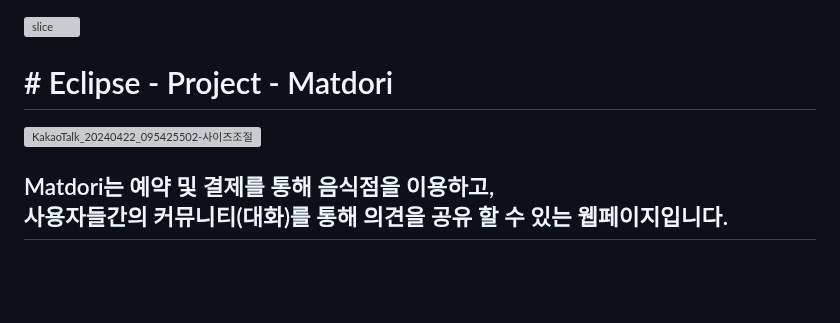
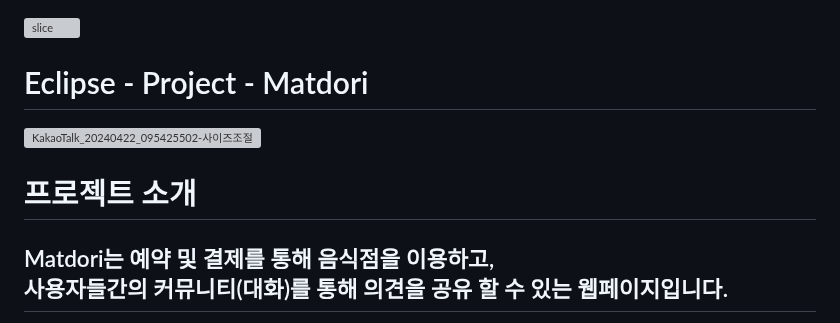
Before and after one commit to kimns2247/Matdori, a Markdown page: README.md, the part around the change. Rendered like a GitHub page; blank space fills up the shorter version; grey boxes are pictures that could not be loaded.

```diff
--- a/README.md
+++ b/README.md
@@ -1,10 +1,10 @@
 ![slice](https://capsule-render.vercel.app/api?type=slice&color=auto&height=200&text=Hi%20Matdori👋&fontAlign=70&rotate=13&fontAlignY=25&desc=seulz'%20&descAlign=70.&descAlignY=44)
 
-<h1># Eclipse - Project - Matdori</h1>
+<h1>Eclipse - Project - Matdori</h1>
 
 ![KakaoTalk_20240422_095425502-사이즈조절](https://github.com/kimns2247/Matdori/assets/64635483/4b81fcad-6335-4a1a-be99-b8e259743336)
 
-
+<h1>프로젝트 소개</h1>
 <h2>Matdori는 예약 및 결제를 통해 음식점을 이용하고, <br>
     사용자들간의 커뮤니티(대화)를 통해 의견을 공유 할 수 있는 웹페이지입니다.</h2>
 
```
